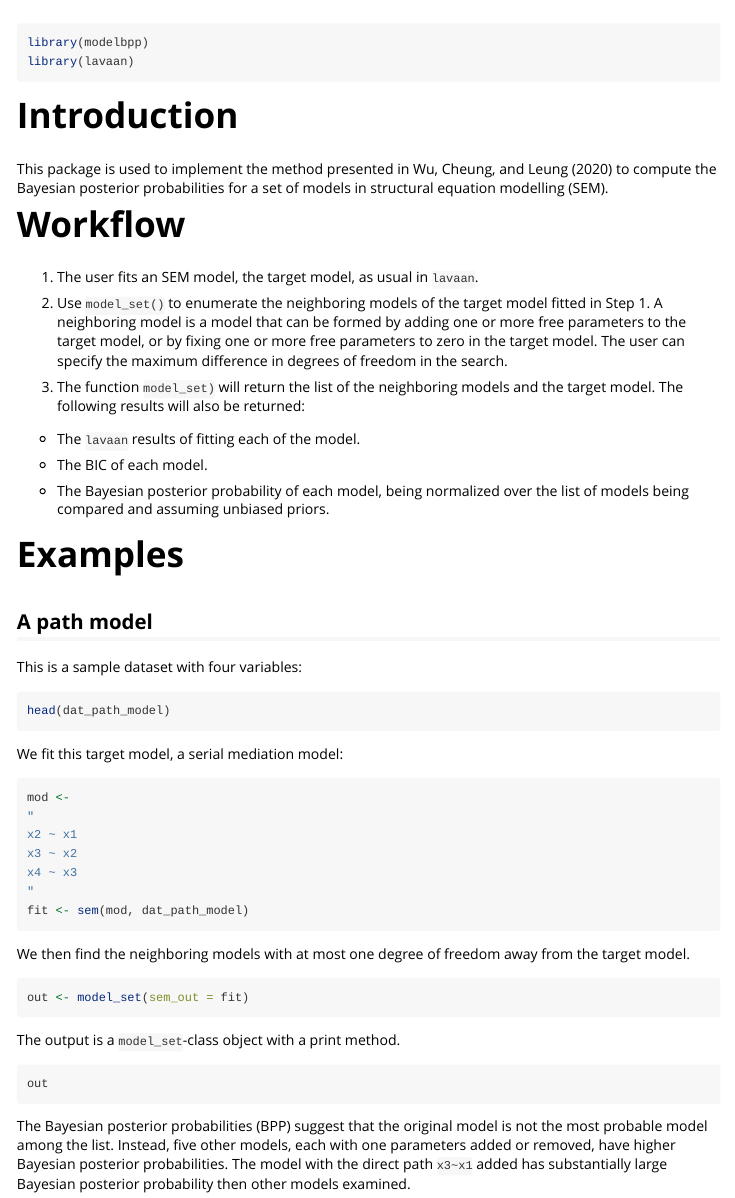
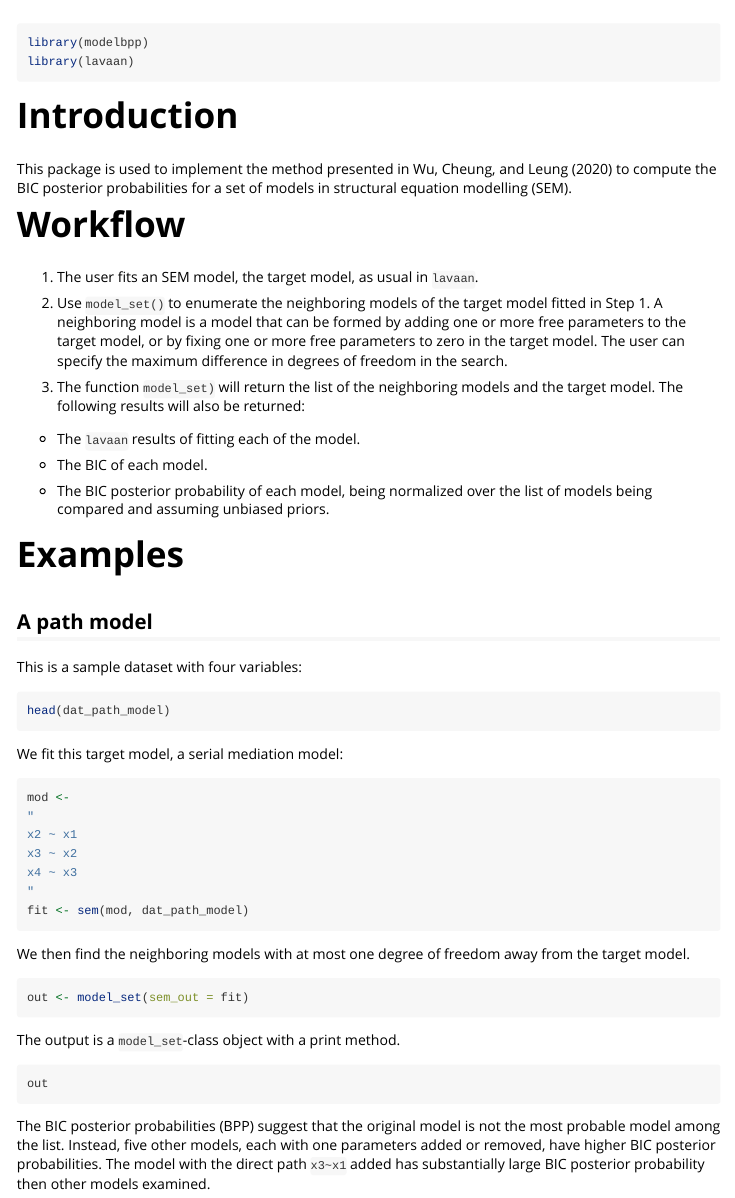
Before and after one commit to sfcheung/modelbpp, an R Markdown document (vignettes/modelbpp.Rmd): the page in a window 1100 px wide, from its top. Rendered offline with R 4.5, knitr and Pandoc, with nearby package versions; the code chunks are not run, so their results and figures are left out.

Commit message:
Change Bayesian Posterior to BIC Posterior
Checks and tests passed.

````diff
--- a/vignettes/modelbpp.Rmd
+++ b/vignettes/modelbpp.Rmd
@@ -25,7 +25,7 @@ library(lavaan)
 
 This package is used to implement the
 method presented in Wu, Cheung, and
-Leung (2020) to compute the Bayesian
+Leung (2020) to compute the BIC
 posterior
 probabilities for a set of models in
 structural equation modelling (SEM).
@@ -57,7 +57,7 @@ structural equation modelling (SEM).
 
   * The BIC of each model.
 
-  * The Bayesian posterior probability
+  * The BIC posterior probability
     of each
     model, being normalized over the
     list of models being compared and
@@ -102,15 +102,15 @@ object with a print method.
 out
 ```
 
-The Bayesian posterior probabilities
+The BIC posterior probabilities
 (BPP) suggest that
 the original model is not the most
 probable model among the list. Instead,
 five other models, each with one
 parameters added or removed, have higher
-Bayesian posterior probabilities. The
+BIC posterior probabilities. The
 model with the direct path `x3~x1` added
-has substantially large Bayesian posterior
+has substantially large BIC posterior
 probability then other models examined.
 
 ## A serial mediation model
````
Also changed, not shown: R/model_set.R (+6 -6 lines), R/print.model_set.R (+4 -4 lines), README.md, vignettes/modelbpp.Rmd (2 more changed lines), 4 other files.
